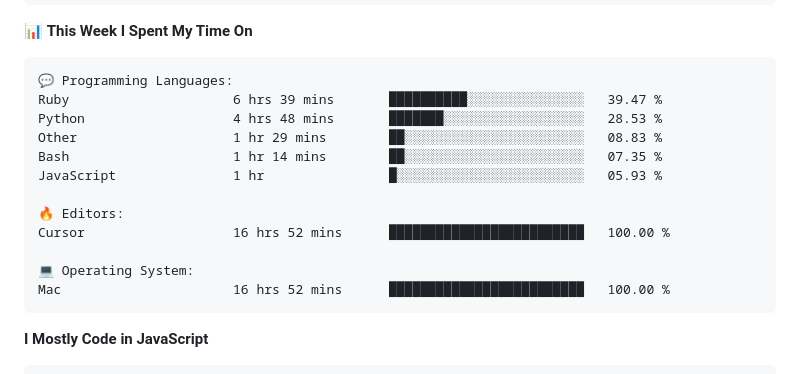
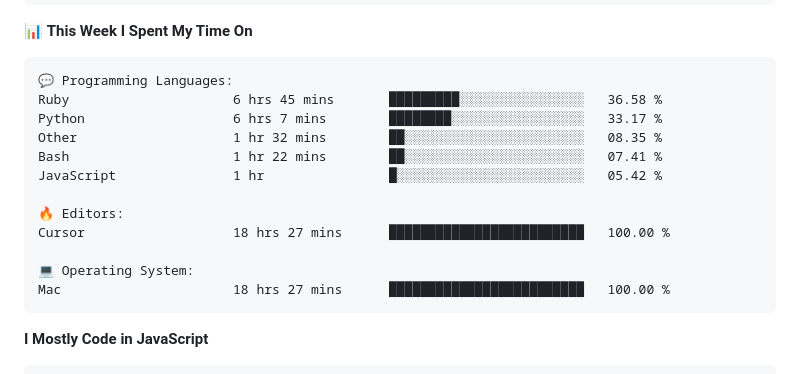
Before and after one commit to surya-teja-222/surya-teja-222, a Markdown page: README.md, the part around one of its changes. Drawn GitHub-style.

Commit message:
Updated with Dev Metrics

````diff
--- a/README.md
+++ b/README.md
@@ -105,17 +105,17 @@ Sunday                   75 commits          ██░░░░░░░░░
 
 ```text
 💬 Programming Languages:
-Ruby                     6 hrs 39 mins       ██████████░░░░░░░░░░░░░░░   39.47 %
-Python                   4 hrs 48 mins       ███████░░░░░░░░░░░░░░░░░░   28.53 %
-Other                    1 hr 29 mins        ██░░░░░░░░░░░░░░░░░░░░░░░   08.83 %
-Bash                     1 hr 14 mins        ██░░░░░░░░░░░░░░░░░░░░░░░   07.35 %
-JavaScript               1 hr                █░░░░░░░░░░░░░░░░░░░░░░░░   05.93 %
+Ruby                     6 hrs 45 mins       █████████░░░░░░░░░░░░░░░░   36.58 %
+Python                   6 hrs 7 mins        ████████░░░░░░░░░░░░░░░░░   33.17 %
+Other                    1 hr 32 mins        ██░░░░░░░░░░░░░░░░░░░░░░░   08.35 %
+Bash                     1 hr 22 mins        ██░░░░░░░░░░░░░░░░░░░░░░░   07.41 %
+JavaScript               1 hr                █░░░░░░░░░░░░░░░░░░░░░░░░   05.42 %
 
 🔥 Editors:
-Cursor                   16 hrs 52 mins      █████████████████████████   100.00 %
+Cursor                   18 hrs 27 mins      █████████████████████████   100.00 %
 
 💻 Operating System:
-Mac                      16 hrs 52 mins      █████████████████████████   100.00 %
+Mac                      18 hrs 27 mins      █████████████████████████   100.00 %
 ```
 
 **I Mostly Code in JavaScript**
````
Also changed, not shown: other parts of README.md (+2 -2 lines).
